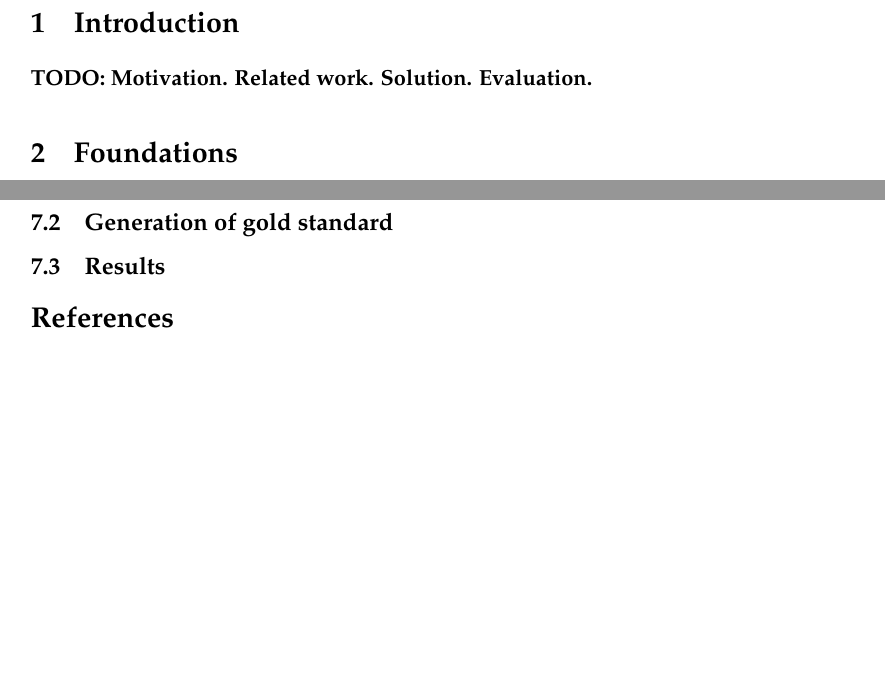
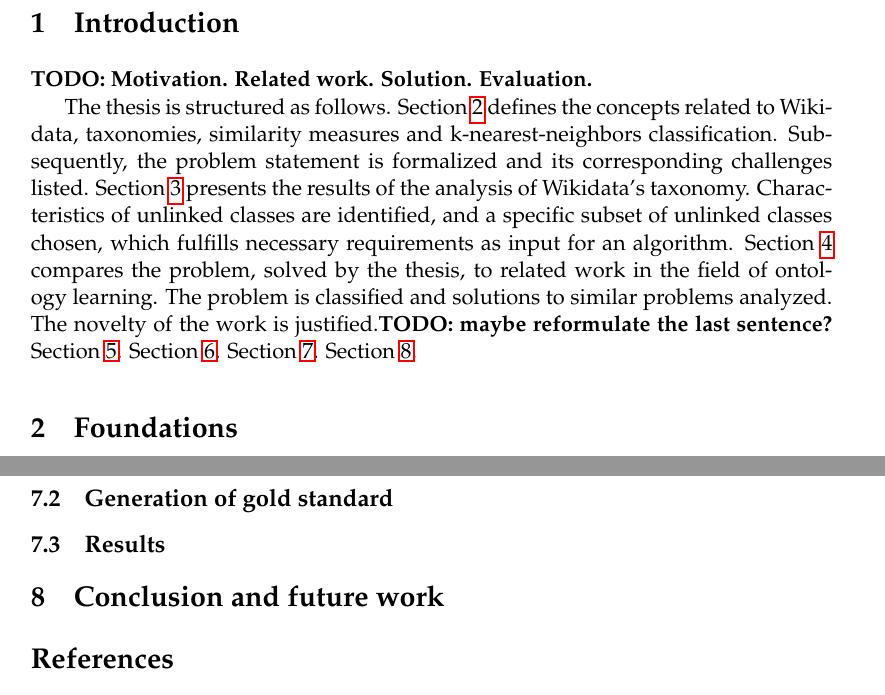
Before and after one commit to AlexBaier/bachelorthesis, a LaTeX thesis (thesis/thesis.ltx, which reads thesis/introduction.ltx): two parts of pages 9 and 25 of 28, joined at a grey line, cut so that both start at the same text, the shorter picture padded with empty space. The pictures show the PDF file thesis/thesis.pdf that the author committed with the source.

Commit message:
Started Introduction.

```diff
--- a/thesis/introduction.ltx
+++ b/thesis/introduction.ltx
@@ -1 +1,16 @@
 \textbf{TODO: Motivation. Related work. Solution. Evaluation.}
+
+The thesis is structured as follows.
+Section~\ref{section:foundations} defines the concepts related to Wikidata, taxonomies, similarity measures
+and k-nearest-neighbors classification. Subsequently, the problem statement is formalized and its corresponding
+challenges listed.
+Section~\ref{section:taxonomy analysis} presents the results of the analysis of Wikidata's taxonomy.
+Characteristics of unlinked classes are identified, and a specific subset of unlinked classes chosen,
+which fulfills necessary requirements as input for an algorithm.
+Section~\ref{section:ontology learning} compares the problem, solved by the thesis, to related work
+in the field of ontology learning. The problem is classified and solutions to similar problems analyzed.
+The novelty of the work is justified.\textbf{TODO: maybe reformulate the last sentence?}
+Section~\ref{section:neural networks}.
+Section~\ref{section:algorithm}.
+Section~\ref{section:evaluation}.
+Section~\ref{section:conclusion}.
--- a/thesis/thesis.ltx
+++ b/thesis/thesis.ltx
@@ -89,6 +89,8 @@
 \subsection{Generation of gold standard}
 
 \subsection{Results}
+
+\section{Conclusion and future work}\label{section:conclusion}
 
 \bibliographystyle{plainnat}
 \bibliography{bibliography}
```
Also changed, not shown: thesis/bibliography.bib (+1 -1 lines), thesis/thesis.pdf, thesis/thesis.ltx (8 more changed lines).
